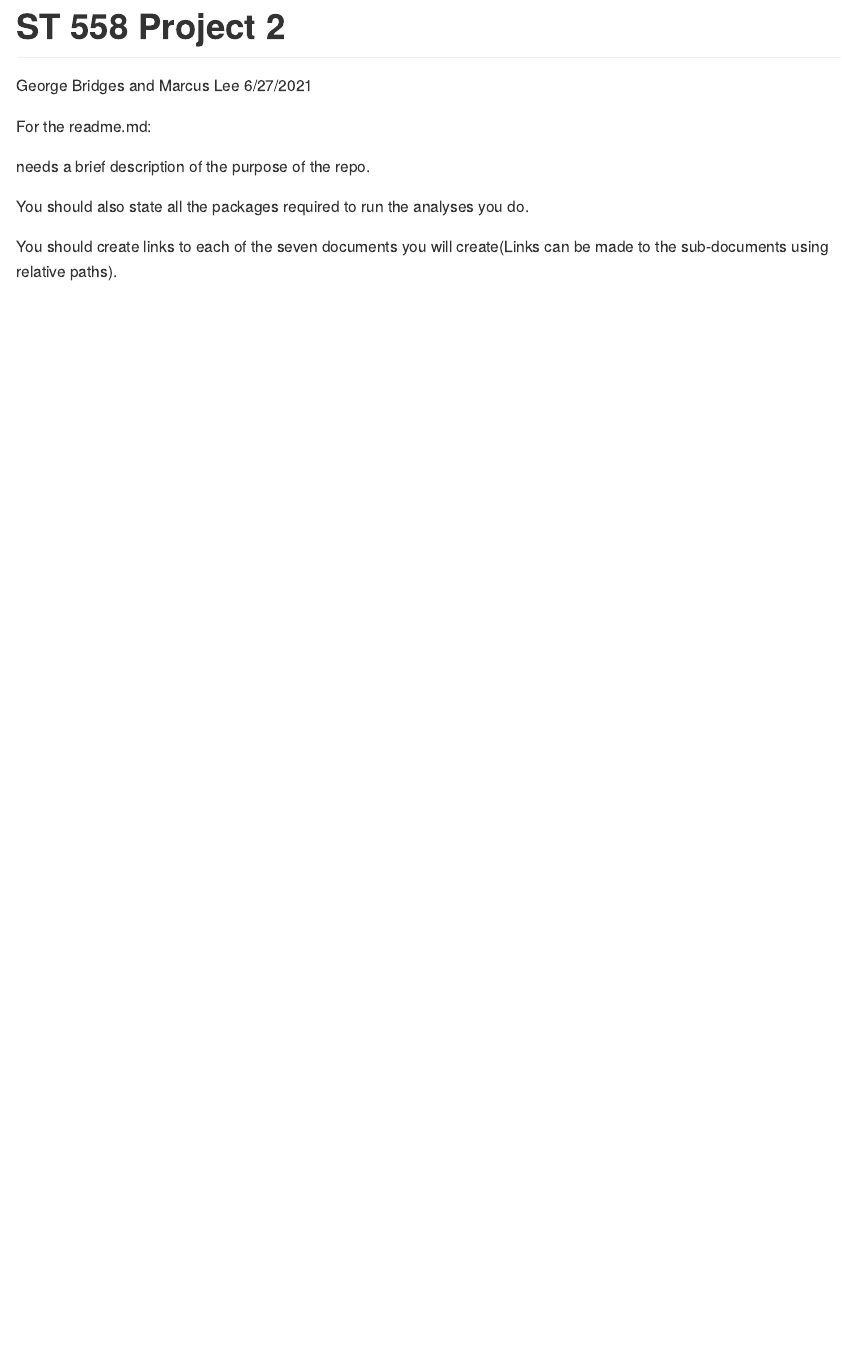
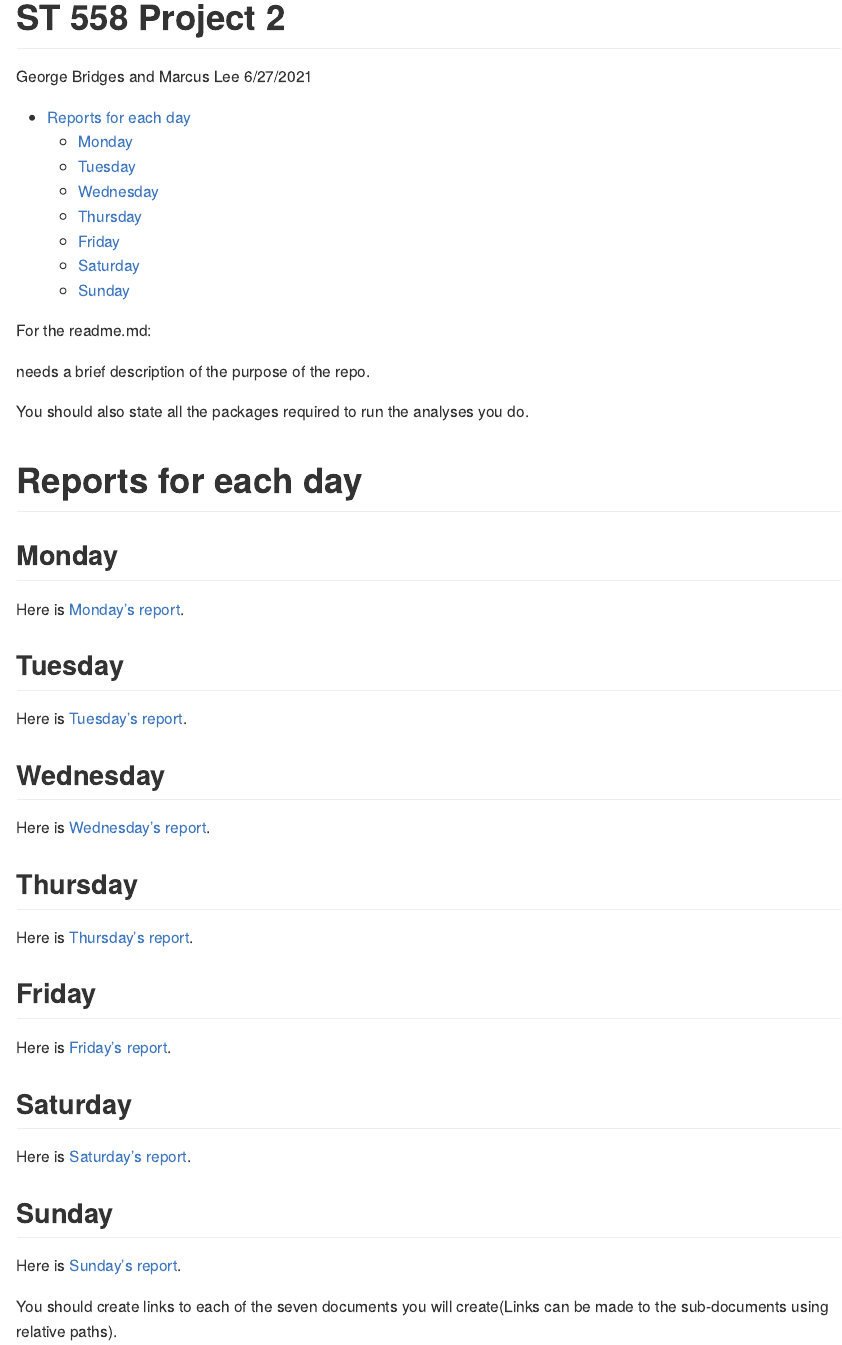
Before and after one commit to gbridges34/Project2Bridges-Lee, an R Markdown document (README.Rmd): the page in a window 1100 px wide, from its top. Rendered offline with R 4.5, knitr and Pandoc, with nearby package versions.

Commit message:
Right now, the links do not work because the analysis is not done yet for the sub-documents

```diff
--- a/README.Rmd
+++ b/README.Rmd
@@ -18,4 +18,34 @@ needs a brief description of the purpose of the repo.
 
 You should also state all the packages required to run the analyses you do.
 
+# Reports for each day
+
+## Monday
+
+Here is [Monday's report]().
+
+## Tuesday
+
+Here is [Tuesday's report]().
+
+## Wednesday
+
+Here is [Wednesday's report]().
+
+## Thursday
+
+Here is [Thursday's report]().
+
+## Friday
+
+Here is [Friday's report]().
+
+## Saturday
+
+Here is [Saturday's report]().
+
+## Sunday
+
+Here is [Sunday's report]().
+
 You should create links to each of the seven documents you will create(Links can be made to the sub-documents using relative paths).
```
Also changed, not shown: README.md.
